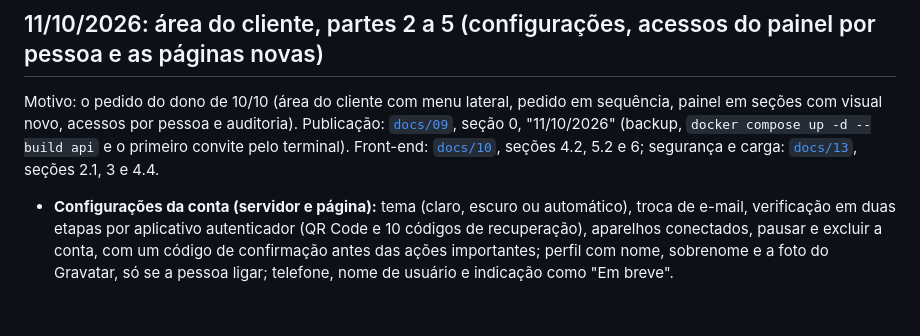
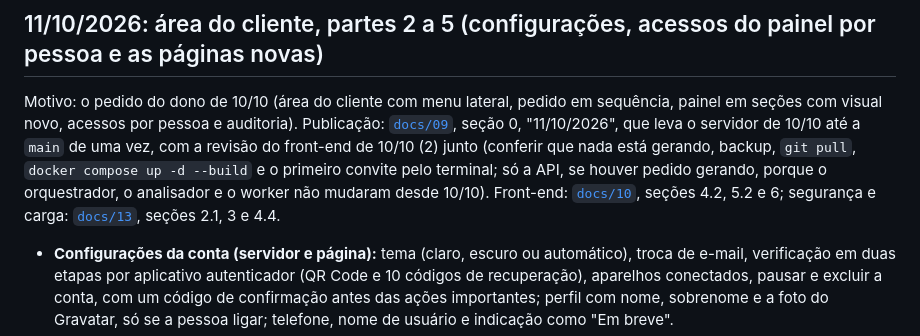
Before and after one commit to M4y-D4y-23h/RENDER2GO, a Markdown page: CHANGELOG.md, the part around the change. Rendered like a GitHub page; blank space fills up the shorter version.

```diff
--- a/CHANGELOG.md
+++ b/CHANGELOG.md
@@ -4,7 +4,7 @@ Tudo o que mudou no projeto, do mais recente para o mais antigo. Detalhes técni
 
 ## 11/10/2026: área do cliente, partes 2 a 5 (configurações, acessos do painel por pessoa e as páginas novas)
 
-Motivo: o pedido do dono de 10/10 (área do cliente com menu lateral, pedido em sequência, painel em seções com visual novo, acessos por pessoa e auditoria). Publicação: [`docs/09`](docs/09-implantacao.md), seção 0, "11/10/2026" (backup, `docker compose up -d --build api` e o primeiro convite pelo terminal). Front-end: [`docs/10`](docs/10-identidade-visual-e-front-end.md), seções 4.2, 5.2 e 6; segurança e carga: [`docs/13`](docs/13-seguranca-escala-e-lancamento.md), seções 2.1, 3 e 4.4.
+Motivo: o pedido do dono de 10/10 (área do cliente com menu lateral, pedido em sequência, painel em seções com visual novo, acessos por pessoa e auditoria). Publicação: [`docs/09`](docs/09-implantacao.md), seção 0, "11/10/2026", que leva o servidor de 10/10 até a `main` de uma vez, com a revisão do front-end de 10/10 (2) junto (conferir que nada está gerando, backup, `git pull`, `docker compose up -d --build` e o primeiro convite pelo terminal; só a API, se houver pedido gerando, porque o orquestrador, o analisador e o worker não mudaram desde 10/10). Front-end: [`docs/10`](docs/10-identidade-visual-e-front-end.md), seções 4.2, 5.2 e 6; segurança e carga: [`docs/13`](docs/13-seguranca-escala-e-lancamento.md), seções 2.1, 3 e 4.4.
 
 - **Configurações da conta (servidor e página):** tema (claro, escuro ou automático), troca de e-mail, verificação em duas etapas por aplicativo autenticador (QR Code e 10 códigos de recuperação), aparelhos conectados, pausar e excluir a conta, com um código de confirmação antes das ações importantes; perfil com nome, sobrenome e a foto do Gravatar, só se a pessoa ligar; telefone, nome de usuário e indicação como "Em breve".
 - **Área do cliente:** menu lateral (Pedidos, Modelos de IA, Extratos, Logs, Perfil, Configurações; Mix e Projetos "Em breve"), cada tela no próprio endereço; pedido em sequência, com um texto padrão e textos próprios para as fotos escolhidas; extrato por rodada com planilha; logs das últimas 24 horas (assistir, baixar, excluir).
```
Also changed, not shown: docs/09-implantacao.md (+33 -9 lines), docs/13-seguranca-escala-e-lancamento.md (+1 -1 lines).
